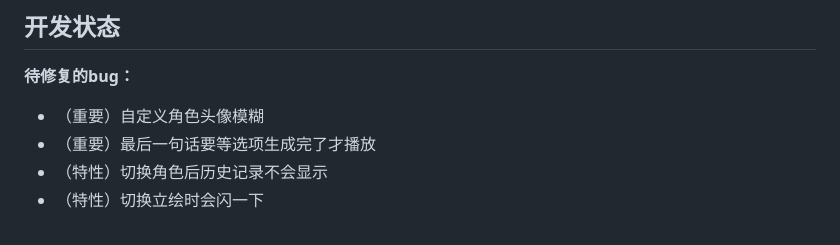
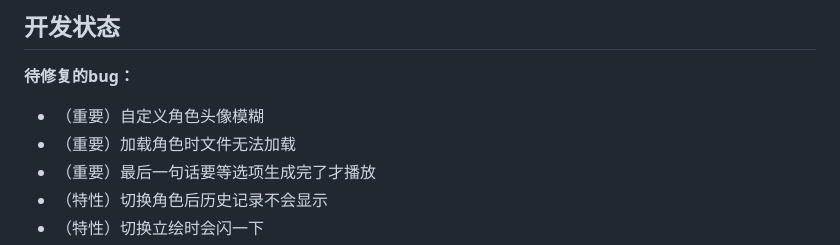
Before and after one commit to xhc2008/CABM, a Markdown page: README.md, the part around the change. Drawn GitHub-style.

Commit message:
docs: readme

```diff
--- a/README.md
+++ b/README.md
@@ -11,6 +11,7 @@
 ## 开发状态
 **待修复的bug：**
 - （重要）自定义角色头像模糊
+- （重要）加载角色时文件无法加载
 - （重要）最后一句话要等选项生成完了才播放
 - （特性）切换角色后历史记录不会显示
 - （特性）切换立绘时会闪一下
```
